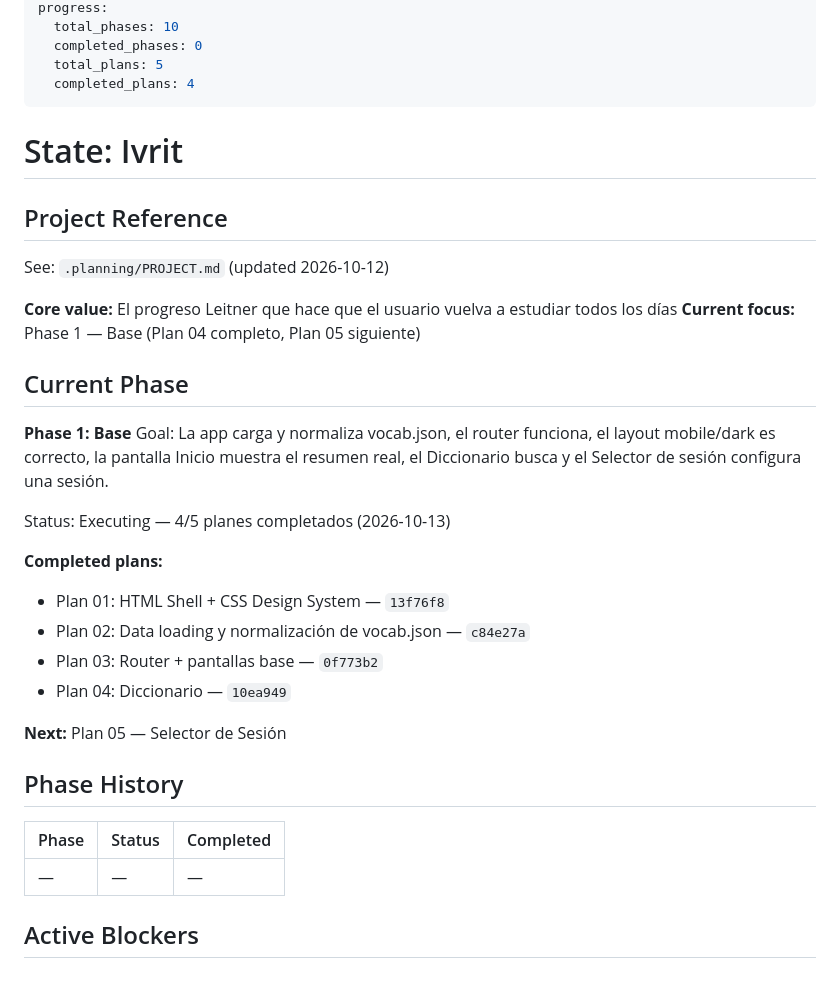
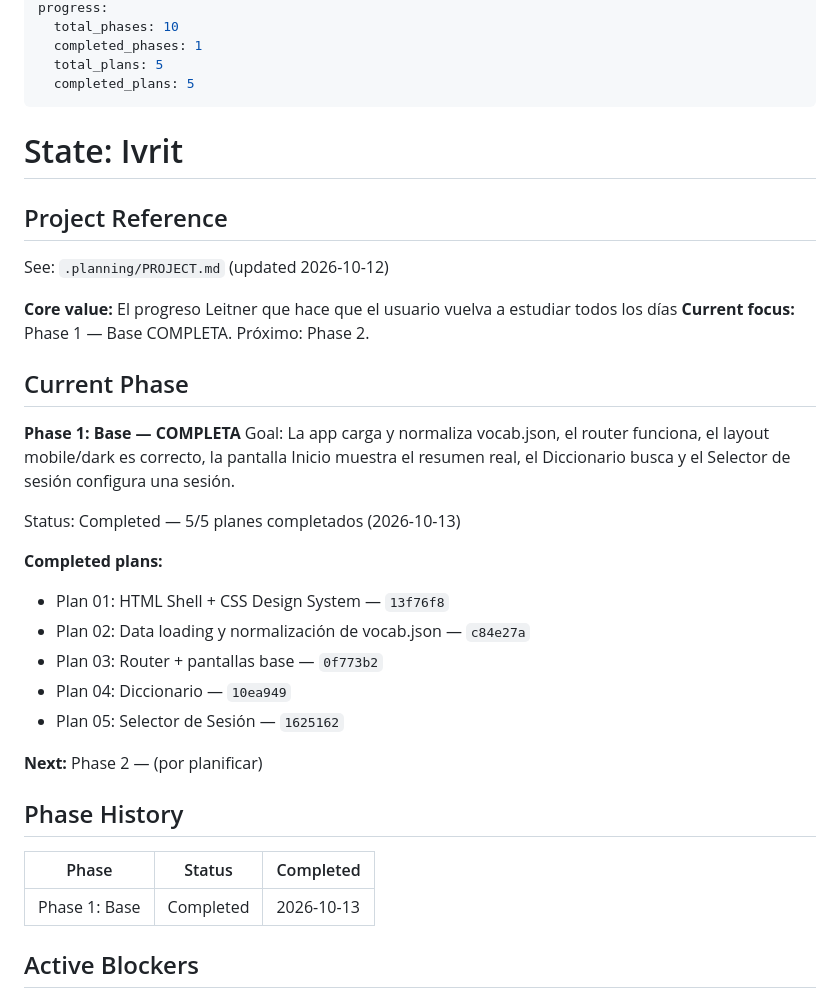
Before and after one commit to manuejbe/hebreo, a Markdown page: .planning/STATE.md, the part around one of its changes. GitHub-like rendering.

```diff
--- a/.planning/STATE.md
+++ b/.planning/STATE.md
@@ -7,8 +7,8 @@ last_updated: "2026-10-13T14:11:00Z"
 progress:
   total_phases: 10
-  completed_phases: 0
+  completed_phases: 1
   total_plans: 5
-  completed_plans: 4
+  completed_plans: 5
 ---
 
 # State: Ivrit
@@ -18,28 +18,29 @@ progress:
 See: `.planning/PROJECT.md` (updated 2026-10-12)
 
 **Core value:** El progreso Leitner que hace que el usuario vuelva a estudiar todos los días
-**Current focus:** Phase 1 — Base (Plan 04 completo, Plan 05 siguiente)
+**Current focus:** Phase 1 — Base COMPLETA. Próximo: Phase 2.
 
 ## Current Phase
 
-**Phase 1: Base**
+**Phase 1: Base — COMPLETA**
 Goal: La app carga y normaliza vocab.json, el router funciona, el layout mobile/dark es correcto, la pantalla Inicio muestra el resumen real, el Diccionario busca y el Selector de sesión configura una sesión.
 
-Status: Executing — 4/5 planes completados (2026-10-13)
+Status: Completed — 5/5 planes completados (2026-10-13)
 
 **Completed plans:**
 - Plan 01: HTML Shell + CSS Design System — `13f76f8`
 - Plan 02: Data loading y normalización de vocab.json — `c84e27a`
 - Plan 03: Router + pantallas base — `0f773b2`
 - Plan 04: Diccionario — `10ea949`
+- Plan 05: Selector de Sesión — `1625162`
 
-**Next:** Plan 05 — Selector de Sesión
+**Next:** Phase 2 — (por planificar)
 
 ## Phase History
 
 | Phase | Status | Completed |
 |-------|--------|-----------|
-| — | — | — |
+| Phase 1: Base | Completed | 2026-10-13 |
 
 ## Active Blockers
 
```
Also changed, not shown: other parts of .planning/STATE.md (+14 -15 lines), .planning/ROADMAP.md (+2 -2 lines), 1 other file.
